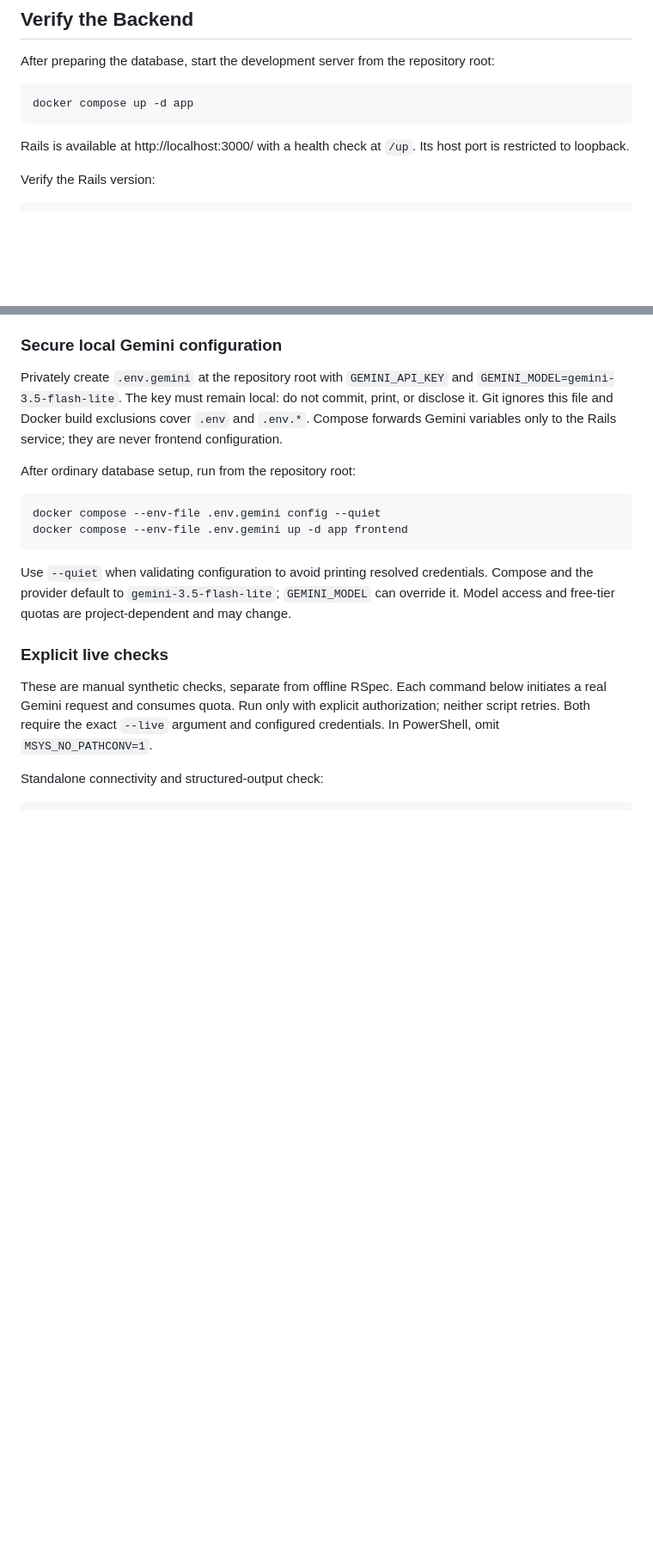
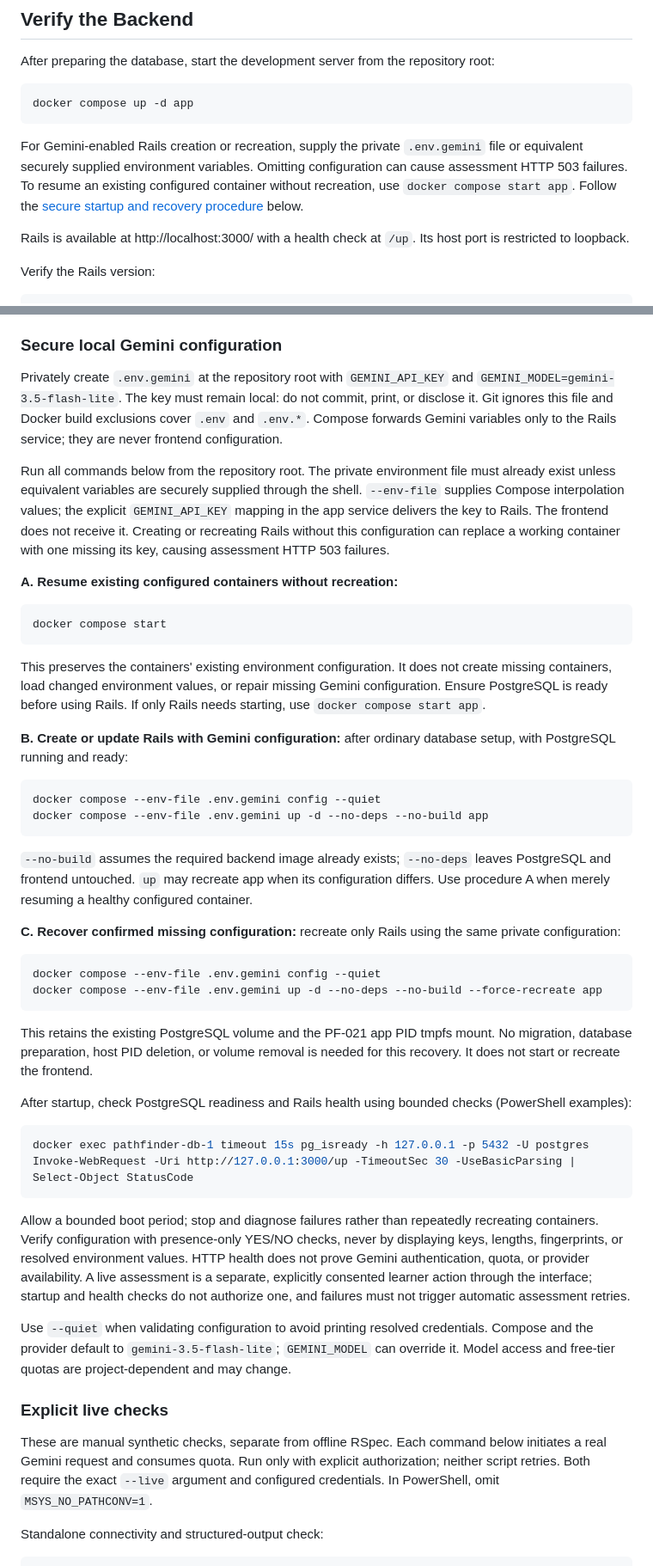
Before and after one commit to oduolaakeem/Pathfinder, a Markdown page: backend/README.md, 2 parts joined by grey strips. Shown at 86% size. GitHub-like rendering; blank space fills up the shorter version.

Commit message:
docs(PF-024): clarify secure Gemini startup and recovery

````diff
--- a/backend/README.md
+++ b/backend/README.md
@@ -86,6 +86,8 @@ After preparing the database, start the development server from the repository r
 ```bash
 docker compose up -d app
 ```
+
+For Gemini-enabled Rails creation or recreation, supply the private `.env.gemini` file or equivalent securely supplied environment variables. Omitting configuration can cause assessment HTTP 503 failures. To resume an existing configured container without recreation, use `docker compose start app`. Follow the [secure startup and recovery procedure](#secure-local-gemini-configuration) below.
 
 Rails is available at http://localhost:3000/ with a health check at `/up`. Its host port is restricted to loopback.
 
@@ -200,12 +202,42 @@ The success envelope has exactly `skill_gap` and `learning_path`. The path conta
 
 Privately create `.env.gemini` at the repository root with `GEMINI_API_KEY` and `GEMINI_MODEL=gemini-3.5-flash-lite`. The key must remain local: do not commit, print, or disclose it. Git ignores this file and Docker build exclusions cover `.env` and `.env.*`. Compose forwards Gemini variables only to the Rails service; they are never frontend configuration.
 
-After ordinary database setup, run from the repository root:
+Run all commands below from the repository root. The private environment file must already exist unless equivalent variables are securely supplied through the shell. `--env-file` supplies Compose interpolation values; the explicit `GEMINI_API_KEY` mapping in the app service delivers the key to Rails. The frontend does not receive it. Creating or recreating Rails without this configuration can replace a working container with one missing its key, causing assessment HTTP 503 failures.
+
+**A. Resume existing configured containers without recreation:**
+
+```bash
+docker compose start
+```
+
+This preserves the containers' existing environment configuration. It does not create missing containers, load changed environment values, or repair missing Gemini configuration. Ensure PostgreSQL is ready before using Rails. If only Rails needs starting, use `docker compose start app`.
+
+**B. Create or update Rails with Gemini configuration:** after ordinary database setup, with PostgreSQL running and ready:
 
 ```bash
 docker compose --env-file .env.gemini config --quiet
-docker compose --env-file .env.gemini up -d app frontend
+docker compose --env-file .env.gemini up -d --no-deps --no-build app
 ```
+
+`--no-build` assumes the required backend image already exists; `--no-deps` leaves PostgreSQL and frontend untouched. `up` may recreate app when its configuration differs. Use procedure A when merely resuming a healthy configured container.
+
+**C. Recover confirmed missing configuration:** recreate only Rails using the same private configuration:
+
+```bash
+docker compose --env-file .env.gemini config --quiet
+docker compose --env-file .env.gemini up -d --no-deps --no-build --force-recreate app
+```
+
+This retains the existing PostgreSQL volume and the PF-021 app PID tmpfs mount. No migration, database preparation, host PID deletion, or volume removal is needed for this recovery. It does not start or recreate the frontend.
+
+After startup, check PostgreSQL readiness and Rails health using bounded checks (PowerShell examples):
+
+```powershell
+docker exec pathfinder-db-1 timeout 15s pg_isready -h 127.0.0.1 -p 5432 -U postgres
+Invoke-WebRequest -Uri http://127.0.0.1:3000/up -TimeoutSec 30 -UseBasicParsing | Select-Object StatusCode
+```
+
+Allow a bounded boot period; stop and diagnose failures rather than repeatedly recreating containers. Verify configuration with presence-only YES/NO checks, never by displaying keys, lengths, fingerprints, or resolved environment values. HTTP health does not prove Gemini authentication, quota, or provider availability. A live assessment is a separate, explicitly consented learner action through the interface; startup and health checks do not authorize one, and failures must not trigger automatic assessment retries.
 
 Use `--quiet` when validating configuration to avoid printing resolved credentials. Compose and the provider default to `gemini-3.5-flash-lite`; `GEMINI_MODEL` can override it. Model access and free-tier quotas are project-dependent and may change.
 
````
Also changed, not shown: README.md (+4 -0 lines), frontend/README.md (+2 -0 lines).
